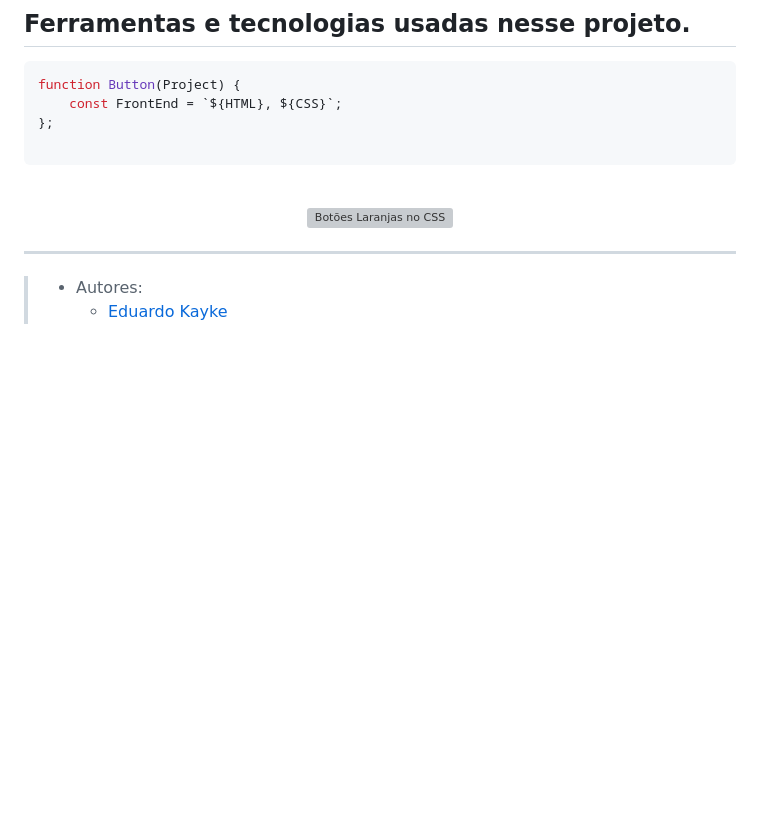
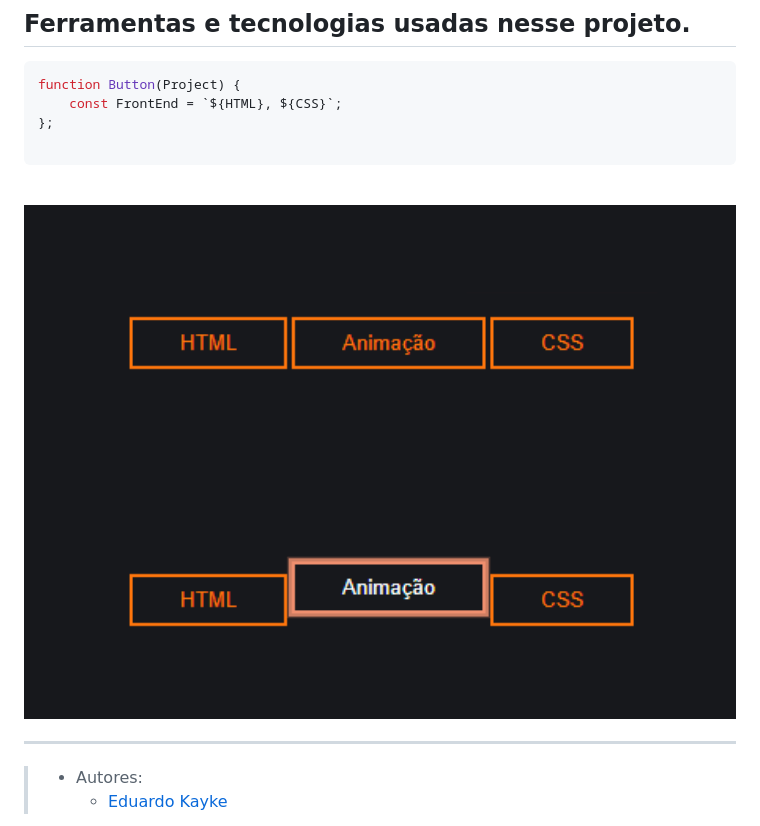
Before and after one commit to EduardoKayke/Botoes_Animados_e_Alaranjados, a Markdown page: README.md, the part around the change. GitHub-like rendering; pictures changed too: Projeto/img/readme1.png (added), Projeto/img/readme2.png (added); blank space fills up the shorter version; grey boxes are pictures that could not be loaded.

Commit message:
Botões Animados

```diff
--- a/README.md
+++ b/README.md
@@ -14,7 +14,8 @@ function Button(Project) {
 
 <div align="center">
 
-<img src="images/gif_botoes_laranjas.gif" alt="Botões Laranjas no CSS" width="800"/>
+<img src="Projeto/img/readme1.png" alt="Botões Laranjas no CSS" width="800"/>
+<img src="Projeto/img/readme2.png" alt="Botões Laranjas no CSS" width="800"/>
 
 </div>
 
```
